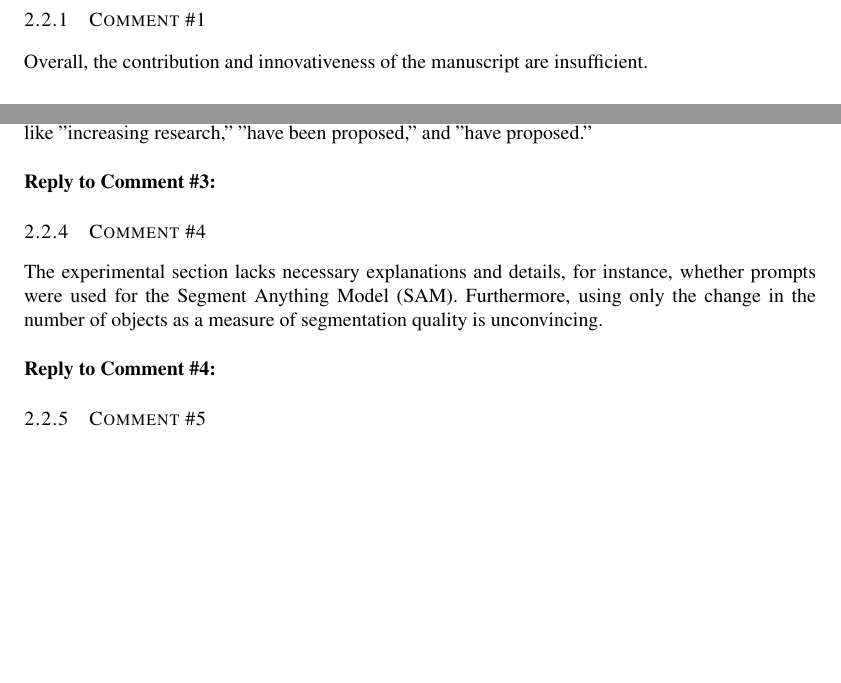
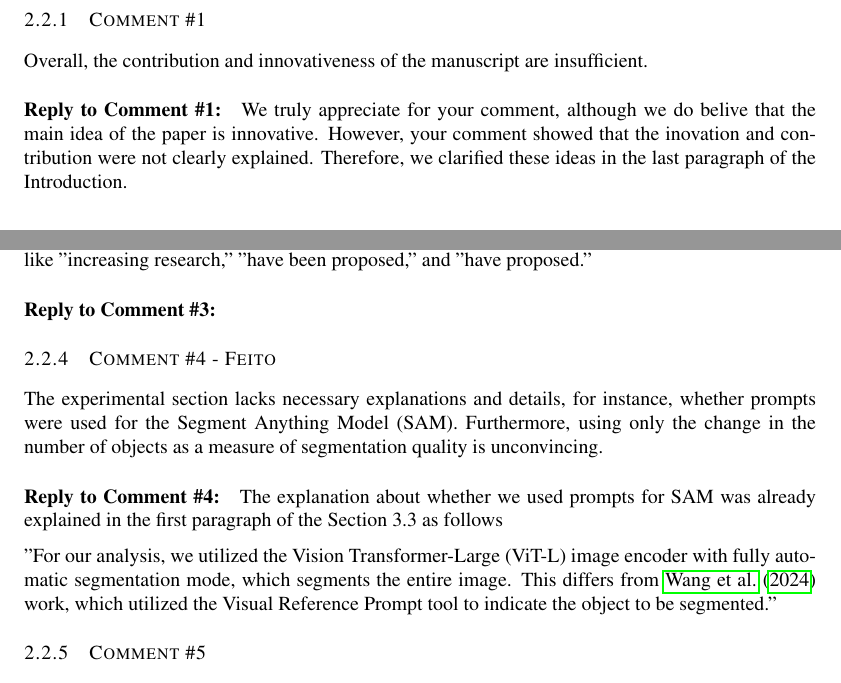
Before and after one commit to fekenzofugi/Entropy-Based-Cloudmask, a LaTeX document (review_response/article.tex): two parts of pages 4 and 5 of 6, joined at a grey line, cut so that both start at the same text, the shorter picture padded with empty space. The pictures show the PDF file review_response/article.pdf that the author committed with the source.

Commit message:
first review

```diff
--- a/review_response/article.tex
+++ b/review_response/article.tex
@@ -118,24 +118,32 @@ Campinas, SP, Brazil, 13083-896 \\
 \section{Reviewer \#2}
     \subsection{General Comment}
         This study attempts to integrate information entropy with segmentation models, proposing a novel approach for evaluating cloud masks. However, there are still some points that need to be clearly specified and addressed before acceptance.
+
         \paragraph{Reply to General Comment:}
     \subsection{Major Suggestions}
         \subsubsection{Comment \#1}
             Overall, the contribution and innovativeness of the manuscript are insufficient.
 
-            \paragraph{Reply to Comment \#1:}
+            \paragraph{Reply to Comment \#1:} We truly appreciate for your comment, although we do belive that the main idea of the paper is innovative. However, your comment showed that the inovation and contribution were not clearly explained. Therefore, we clarified these ideas in the last paragraph of the Introduction.
+
+            ""
+
         \subsubsection{Comment \#2}
             The Abstract and Introduction sections fail to highlight the contributions, innovations, and the significant importance of the research. Furthermore, the logic is confusing in several places, with paragraphs lacking transitions and logical flow. Excessive detail is given to non-essential background information, while the description of the present work is comparatively scarce.
 
             \paragraph{Reply to Comment \#2:}
+
+
         \subsubsection{Comment \#3}
             The content in the fourth paragraph is highly repetitive and disorganized, redundantly using phrases like "increasing research," "have been proposed," and "have proposed."
             \paragraph{Reply to Comment \#3:}
 
-        \subsubsection{Comment \#4}
+        \subsubsection{Comment \#4 - Feito}
            The experimental section lacks necessary explanations and details, for instance, whether prompts were used for the Segment Anything Model (SAM). Furthermore, using only the change in the number of objects as a measure of segmentation quality is unconvincing.
 
-            \paragraph{Reply to Comment \#4:}
+            \paragraph{Reply to Comment \#4:} The explanation about whether we used prompts for SAM was already explained in the first paragraph of the Section 3.3 as follows
+
+            "For our analysis, we utilized the Vision Transformer-Large (ViT-L) image encoder with fully automatic segmentation mode, which segments the entire image. This differs from \citet{wang2024empirical} work, which utilized the Visual Reference Prompt tool to indicate the object to be segmented."
         \subsubsection{Comment \#5}
             The manuscript does not discuss the practical impact of cloud masking on subsequent classification tasks, remaining solely at the level of "object count." If the aim is to discuss the impact of cloud masking on classification tasks, it is recommended to introduce and evaluate using a dataset specifically designed for classification tasks.
 
```
Also changed, not shown: main_paper/article.tex (+8 -9 lines), review_response/article.pdf.
